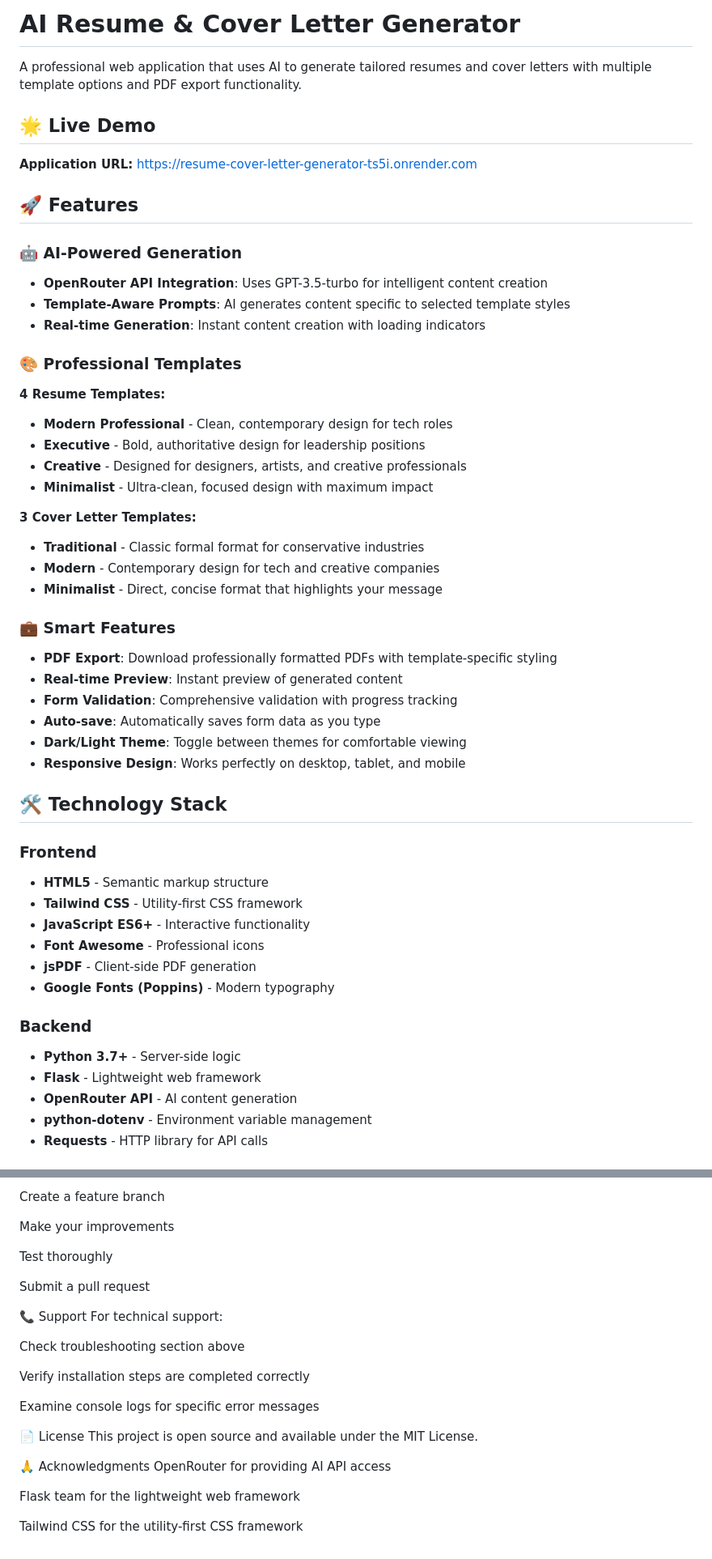
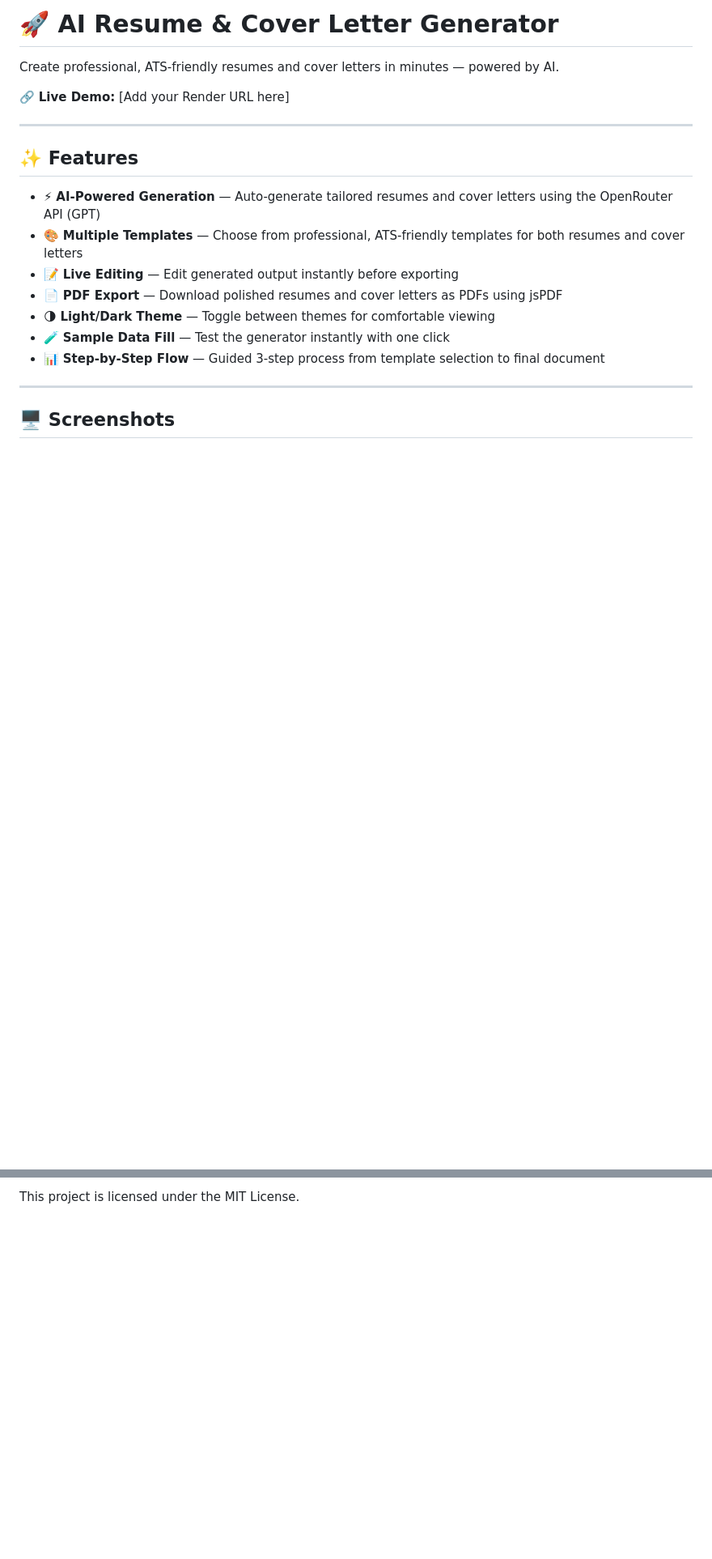
Before and after one commit to shrutim2804/resume-cover-letter-generator, a Markdown page: README.md, 2 parts joined by grey strips. Shown at 81% size. Rendered like a GitHub page; blank space fills up the shorter version.

Commit message:
Revise README for improved clarity and design
Updated README to enhance clarity and modernize presentation.

```diff
--- a/README.md
+++ b/README.md
@@ -1,51 +1,22 @@
-# AI Resume & Cover Letter Generator
+# 🚀 AI Resume & Cover Letter Generator
 
-A professional web application that uses AI to generate tailored resumes and cover letters with multiple template options and PDF export functionality.
+Create professional, ATS-friendly resumes and cover letters in minutes — powered by AI.
 
-## 🌟 Live Demo
-**Application URL:** https://resume-cover-letter-generator-ts5i.onrender.com
+🔗 **Live Demo:** [Add your Render URL here]
 
-## 🚀 Features
+---
 
-### 🤖 AI-Powered Generation
-- **OpenRouter API Integration**: Uses GPT-3.5-turbo for intelligent content creation
-- **Template-Aware Prompts**: AI generates content specific to selected template styles
-- **Real-time Generation**: Instant content creation with loading indicators
+## ✨ Features
 
-### 🎨 Professional Templates
-**4 Resume Templates:**
-- **Modern Professional** - Clean, contemporary design for tech roles
-- **Executive** - Bold, authoritative design for leadership positions
-- **Creative** - Designed for designers, artists, and creative professionals
-- **Minimalist** - Ultra-clean, focused design with maximum impact
+- ⚡ **AI-Powered Generation** — Auto-generate tailored resumes and cover letters using the OpenRouter API (GPT)
+- 🎨 **Multiple Templates** — Choose from professional, ATS-friendly templates for both resumes and cover letters
+- 📝 **Live Editing** — Edit generated output instantly before exporting
+- 📄 **PDF Export** — Download polished resumes and cover letters as PDFs using jsPDF
+- 🌗 **Light/Dark Theme** — Toggle between themes for comfortable viewing
+- 🧪 **Sample Data Fill** — Test the generator instantly with one click
+- 📊 **Step-by-Step Flow** — Guided 3-step process from template selection to final document
 
-**3 Cover Letter Templates:**
-- **Traditional** - Classic formal format for conservative industries
-- **Modern** - Contemporary design for tech and creative companies
-- **Minimalist** - Direct, concise format that highlights your message
+---
 
-### 💼 Smart Features
-- **PDF Export**: Download professionally formatted PDFs with template-specific styling
-- **Real-time Preview**: Instant preview of generated content
-- **Form Validation**: Comprehensive validation with progress tracking
-- **Auto-save**: Automatically saves form data as you type
-- **Dark/Light Theme**: Toggle between themes for comfortable viewing
-- **Responsive Design**: Works perfectly on desktop, tablet, and mobile
+## 🖥️ Screenshots
 
-## 🛠️ Technology Stack
-
-### Frontend
-- **HTML5** - Semantic markup structure
-- **Tailwind CSS** - Utility-first CSS framework
-- **JavaScript ES6+** - Interactive functionality
-- **Font Awesome** - Professional icons
-- **jsPDF** - Client-side PDF generation
-- **Google Fonts (Poppins)** - Modern typography
-
-### Backend
-- **Python 3.7+** - Server-side logic
-- **Flask** - Lightweight web framework
-- **OpenRouter API** - AI content generation
-- **python-dotenv** - Environment variable management
-- **Requests** - HTTP library for API calls
-
@@ -255,26 +150 @@ Fork the repository
-Create a feature branch
-
-Make your improvements
-
-Test thoroughly
-
-Submit a pull request
-
-📞 Support
-For technical support:
-
-Check troubleshooting section above
-
-Verify installation steps are completed correctly
-
-Examine console logs for specific error messages
-
-📄 License
-This project is open source and available under the MIT License.
-
-🙏 Acknowledgments
-OpenRouter for providing AI API access
-
-Flask team for the lightweight web framework
-
-Tailwind CSS for the utility-first CSS framework
+This project is licensed under the MIT License.
```
Also changed, not shown: other parts of README.md (+87 -163 lines).
